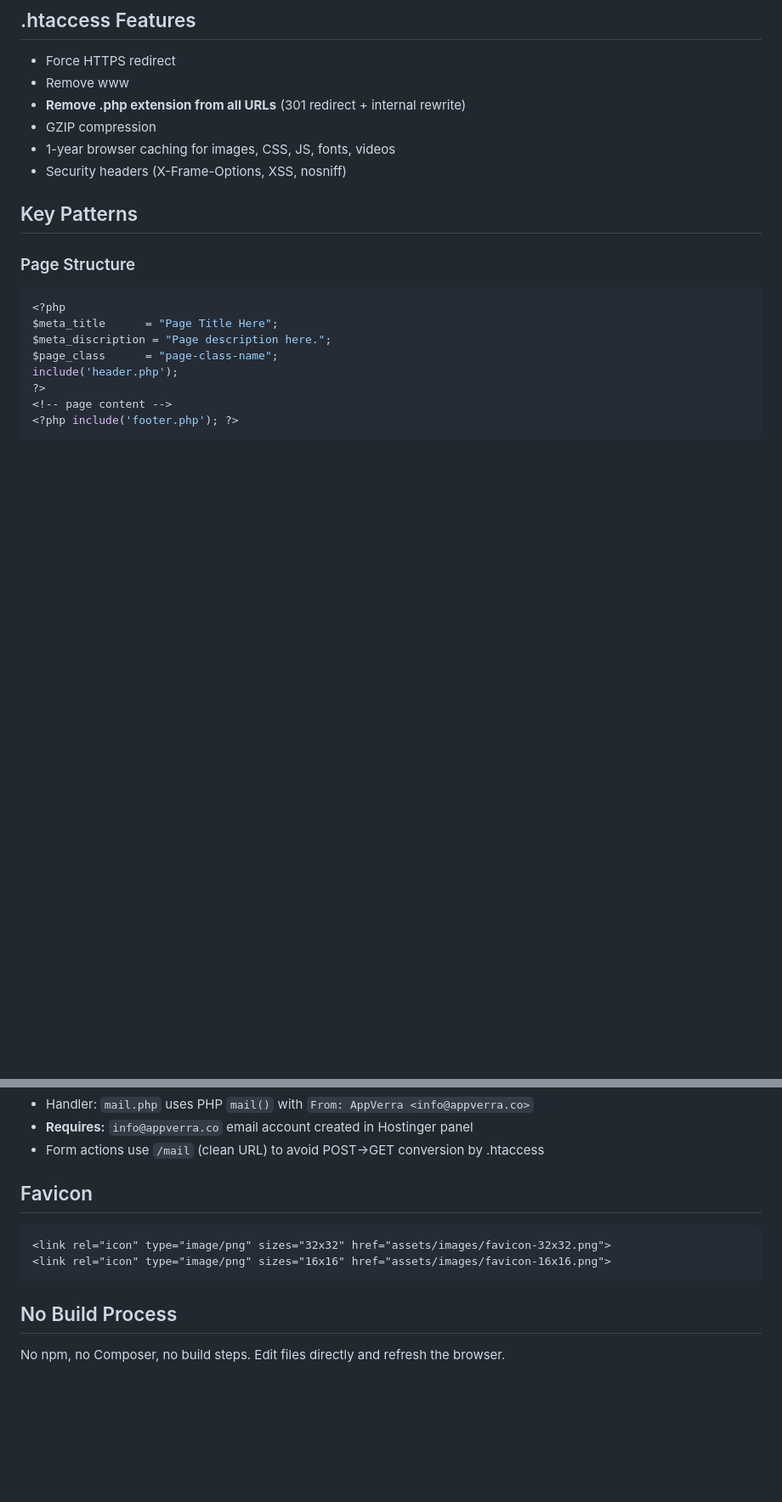
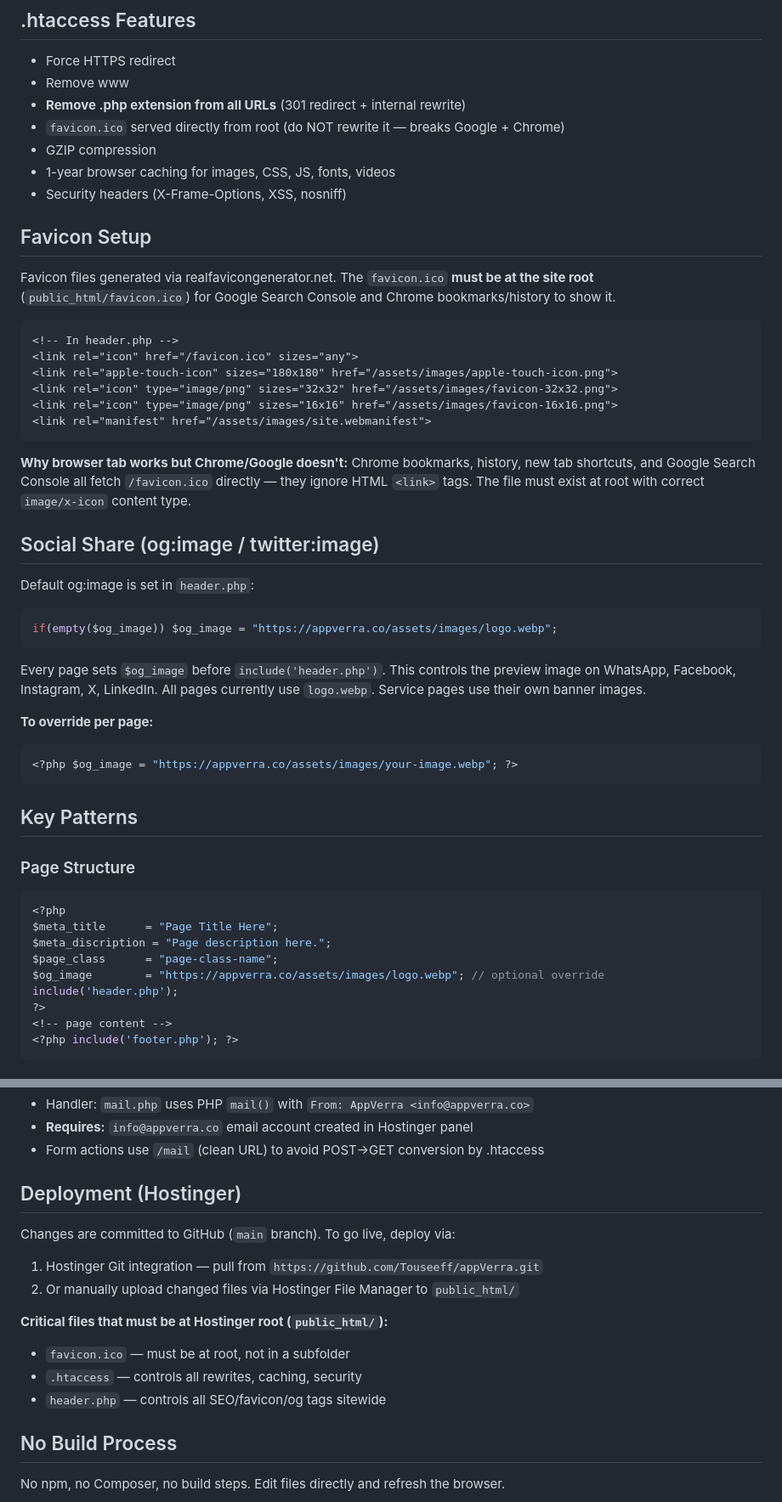
Before and after one commit to Touseeff/appVerra, a Markdown page: CLAUDE.md, 2 parts joined by grey strips. Shown at 85% size. Drawn GitHub-style; blank space fills up the shorter version.

Commit message:
Update CLAUDE.md with favicon setup, og:image system, and deployment notes
Co-Authored-By: Claude Sonnet 4.6 <noreply@anthropic.com>

````diff
--- a/CLAUDE.md
+++ b/CLAUDE.md
@@ -98,9 +107,37 @@ Every page automatically gets:
 - Force HTTPS redirect
 - Remove www
 - **Remove .php extension from all URLs** (301 redirect + internal rewrite)
+- `favicon.ico` served directly from root (do NOT rewrite it — breaks Google + Chrome)
 - GZIP compression
 - 1-year browser caching for images, CSS, JS, fonts, videos
 - Security headers (X-Frame-Options, XSS, nosniff)
+
+## Favicon Setup
+Favicon files generated via realfavicongenerator.net. The `favicon.ico` **must be at the site root** (`public_html/favicon.ico`) for Google Search Console and Chrome bookmarks/history to show it.
+
+```html
+<!-- In header.php -->
+<link rel="icon" href="/favicon.ico" sizes="any">
+<link rel="apple-touch-icon" sizes="180x180" href="/assets/images/apple-touch-icon.png">
+<link rel="icon" type="image/png" sizes="32x32" href="/assets/images/favicon-32x32.png">
+<link rel="icon" type="image/png" sizes="16x16" href="/assets/images/favicon-16x16.png">
+<link rel="manifest" href="/assets/images/site.webmanifest">
+```
+
+**Why browser tab works but Chrome/Google doesn't:** Chrome bookmarks, history, new tab shortcuts, and Google Search Console all fetch `/favicon.ico` directly — they ignore HTML `<link>` tags. The file must exist at root with correct `image/x-icon` content type.
+
+## Social Share (og:image / twitter:image)
+Default og:image is set in `header.php`:
+```php
+if(empty($og_image)) $og_image = "https://appverra.co/assets/images/logo.webp";
+```
+
+Every page sets `$og_image` before `include('header.php')`. This controls the preview image on WhatsApp, Facebook, Instagram, X, LinkedIn. All pages currently use `logo.webp`. Service pages use their own banner images.
+
+**To override per page:**
+```php
+<?php $og_image = "https://appverra.co/assets/images/your-image.webp"; ?>
+```
 
 ## Key Patterns
 
@@ -110,6 +147,7 @@ Every page automatically gets:
 $meta_title      = "Page Title Here";
 $meta_discription = "Page description here.";
 $page_class      = "page-class-name";
+$og_image        = "https://appverra.co/assets/images/logo.webp"; // optional override
 include('header.php');
 ?>
 <!-- page content -->
@@ -155,11 +193,15 @@ Each image has two versions — use WebP for performance:
 - **Requires:** `info@appverra.co` email account created in Hostinger panel
 - Form actions use `/mail` (clean URL) to avoid POST→GET conversion by .htaccess
 
-## Favicon
-```html
-<link rel="icon" type="image/png" sizes="32x32" href="assets/images/favicon-32x32.png">
-<link rel="icon" type="image/png" sizes="16x16" href="assets/images/favicon-16x16.png">
-```
+## Deployment (Hostinger)
+Changes are committed to GitHub (`main` branch). To go live, deploy via:
+1. Hostinger Git integration — pull from `https://github.com/Touseeff/appVerra.git`
+2. Or manually upload changed files via Hostinger File Manager to `public_html/`
+
+**Critical files that must be at Hostinger root (`public_html/`):**
+- `favicon.ico` — must be at root, not in a subfolder
+- `.htaccess` — controls all rewrites, caching, security
+- `header.php` — controls all SEO/favicon/og tags sitewide
 
 ## No Build Process
 No npm, no Composer, no build steps. Edit files directly and refresh the browser.
````
Also changed, not shown: other parts of CLAUDE.md (+10 -1 lines).
